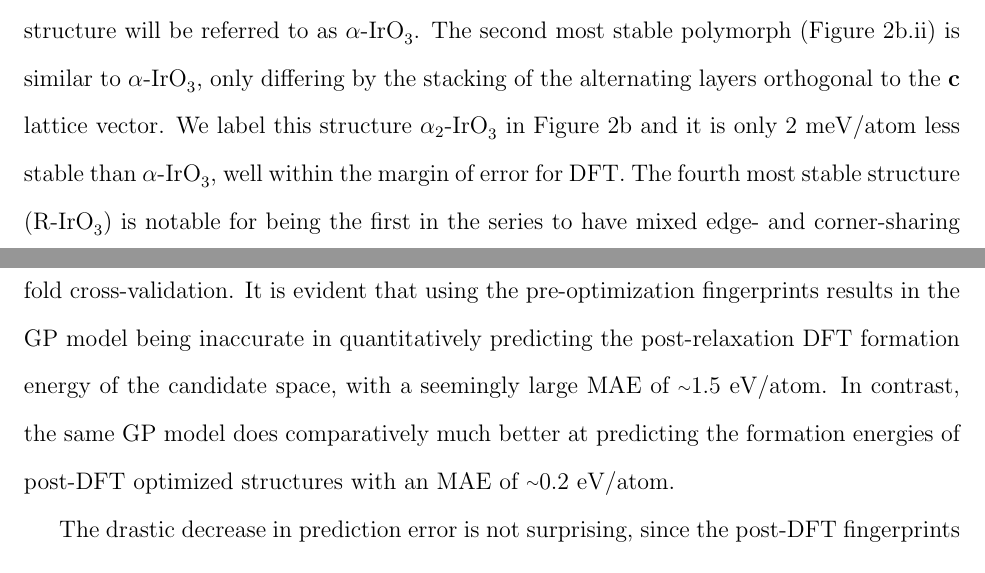
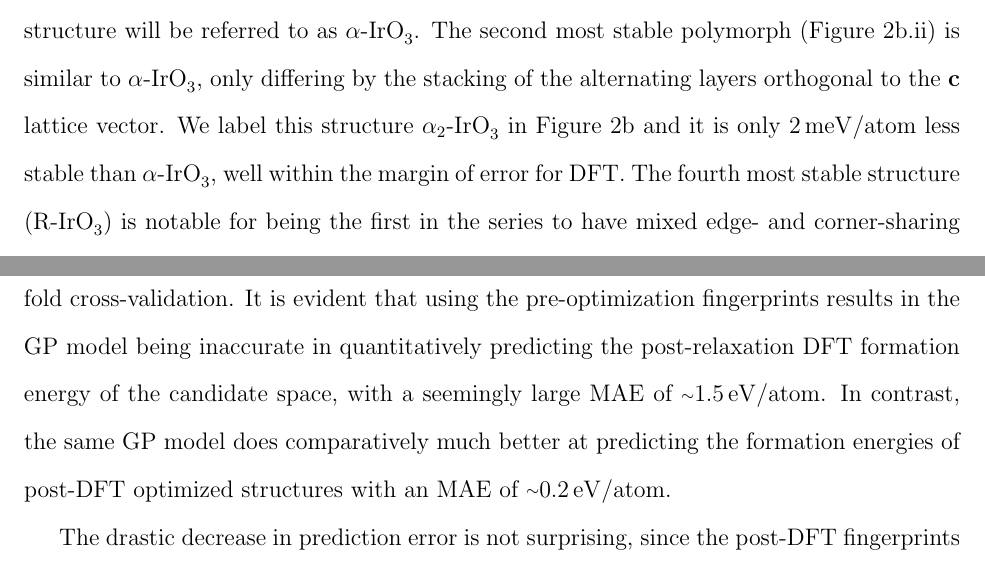
Before and after one commit to flash-jaehyun/PAPER_IrOx_Active_Learning_OER, a LaTeX paper (00_main_manuscript.tex, which reads 03_sections/02_01__application_to_irox.tex): two parts of pages 8 and 9 of 40, joined at a grey line, cut so that both start at the same text. Compiled offline with pdfLaTeX.

Commit message:
Replaced instances of eV with SI package declaration

```diff
--- a/03_sections/02_01__application_to_irox.tex
+++ b/03_sections/02_01__application_to_irox.tex
@@ -80,7 +80,8 @@ Herein, this structure will be referred to as \aIrOthree.
 The second most stable polymorph (Figure~\ref{fig:iro3_al}b.ii) is similar to \aIrOthree,
 only differing by the stacking of the alternating layers orthogonal to the \textbf{c} lattice vector.
 %
-We label this structure $\alpha_{2}$-\ce{IrO_3} in Figure~\ref{fig:iro3_al}b and it is only 2 meV/atom less stable than \aIrOthree, well within the margin of error for DFT.
+We label this structure $\alpha_{2}$-\ce{IrO_3} in Figure~\ref{fig:iro3_al}b and it is only \SI{2}{\milli\electronvolt}/atom less stable than \aIrOthree,
+well within the margin of error for DFT.
 %
 The fourth most stable structure (\rIrOthree) is notable for being the first in the series to have mixed edge- and corner-sharing octahedra and is structurally similar to rutile (\rIrOtwo).
 % __|
@@ -170,9 +171,9 @@ Case 1) shows the predictions on the structural fingerprints prior to DFT-optimi
 Case 2) shows the prediction of the same GP model using the post-DFT optimized fingerprints (blue) with \num{10}-fold cross-validation.
 %
 It is evident that using the pre-optimization fingerprints results in the GP model being inaccurate in quantitatively predicting the post-relaxation DFT formation energy of the candidate space,
-with a seemingly large MAE of \mytilde\num{1.5} eV/atom.
+with a seemingly large MAE of \mytilde\SI{1.5}{\electronvolt}/atom.
 %
-In contrast, the same GP model does comparatively much better at predicting the formation energies of post-DFT optimized structures with an MAE of \mytilde\num{0.2} eV/atom.
+In contrast, the same GP model does comparatively much better at predicting the formation energies of post-DFT optimized structures with an MAE of \mytilde\SI{0.2}{\electronvolt}/atom.
 % __|
 %%%%%%%%%%%%%%%%%%%%%%%%%%%%%%%%%%%%%%%%%%%%%%%%%%%%%%%%%%%
 
```
Also changed, not shown: 03_sections/02_02__struct_motifs.tex (+4 -4 lines), 03_sections/02_03__echem_oer.tex (+1 -1 lines).
